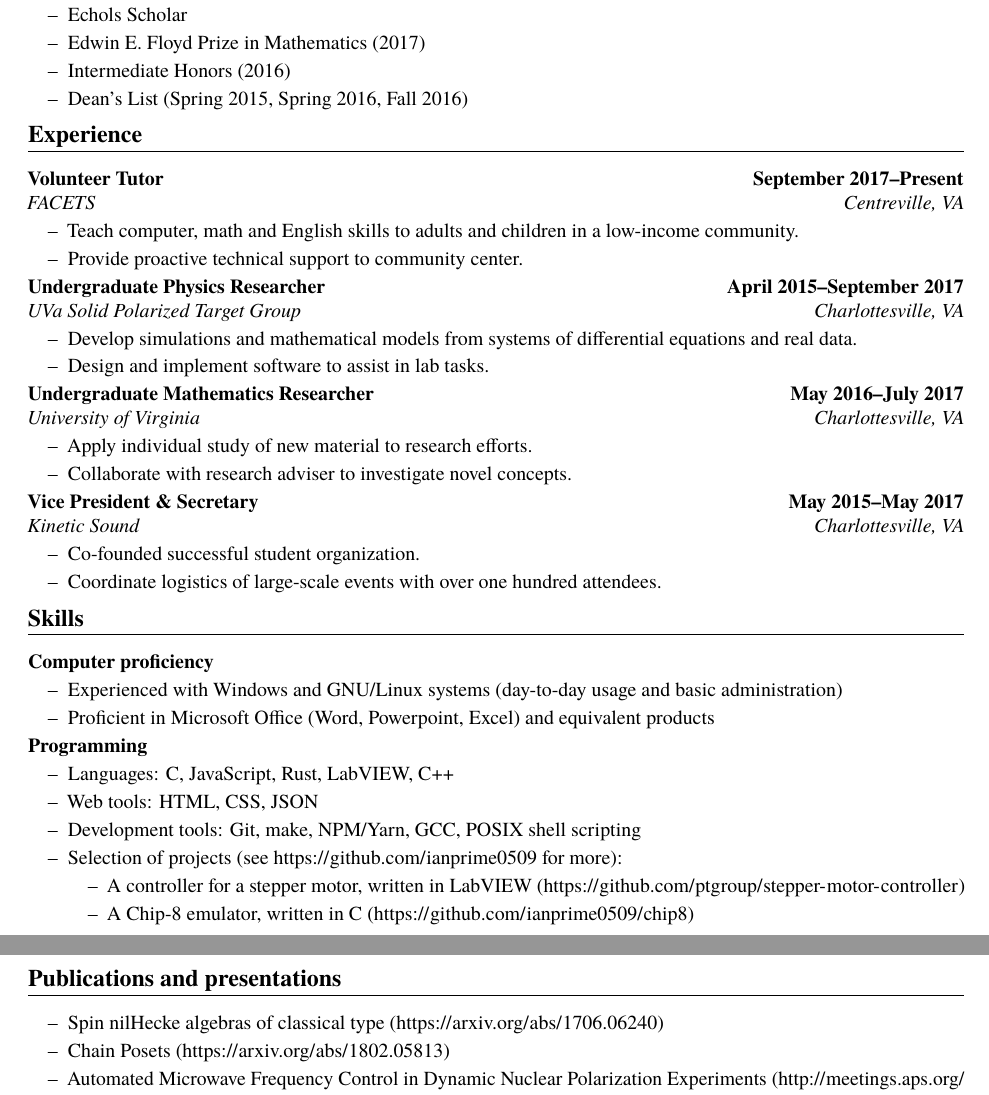
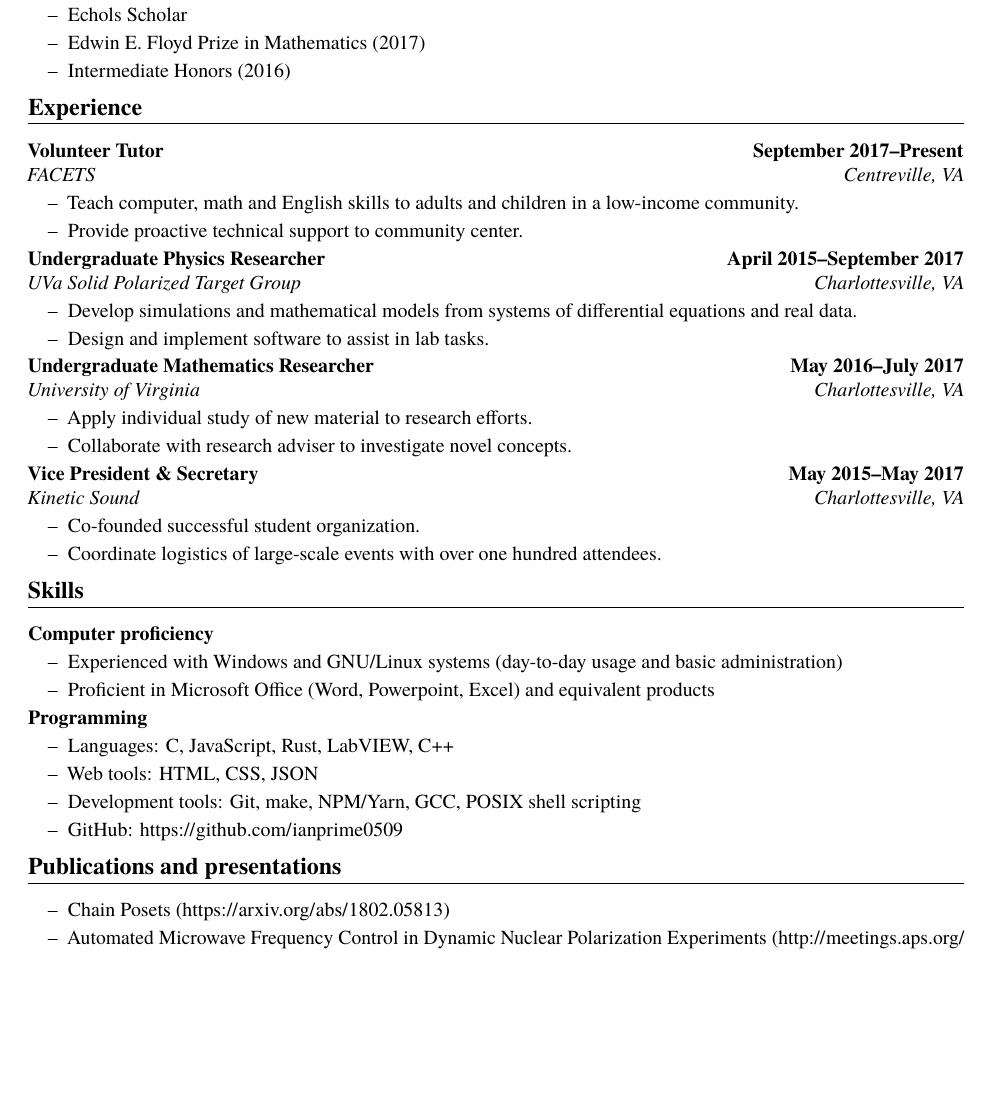
Before and after one commit to ianprime0509/resume-old, a LaTeX CV (resume.tex): two parts of pages 1 and 2 of 2 before the commit and part of the page after it, the two joined at a grey line, cut so that both start at the same text, the shorter picture padded with empty space. Compiled offline with pdfLaTeX.

Commit message:
Shorten things to a single page
The 'one-page' branch will always produce a resume that fits in a single
page, even if it isn't as detailed as the main branch.

```diff
--- a/resume.tex
+++ b/resume.tex
@@ -19,7 +19,6 @@ mathematics, as well as experience in computer programming.
 \item Echols Scholar
 \item Edwin E. Floyd Prize in Mathematics (2017)
 \item Intermediate Honors (2016)
-\item Dean's List (Spring 2015, Spring 2016, Fall 2016)
 \end{itemize}
 
 \section*{Experience}
@@ -74,20 +73,11 @@ mathematics, as well as experience in computer programming.
 \item Languages: C, JavaScript, Rust, LabVIEW, C++
 \item Web tools: HTML, CSS, JSON
 \item Development tools: Git, make, NPM/Yarn, GCC, POSIX shell scripting
-\item Selection of projects (see~\url{https://github.com/ianprime0509} for
-  more):
-  \begin{itemize}
-  \item A controller for a stepper motor, written in LabVIEW
-    (\url{https://github.com/ptgroup/stepper-motor-controller})
-  \item A Chip-8 emulator, written in C
-    (\url{https://github.com/ianprime0509/chip8})
-  \end{itemize}
+\item GitHub: \url{https://github.com/ianprime0509}
 \end{itemize}
 
 \section*{Publications and presentations}
 \begin{itemize}
-\item Spin nilHecke algebras of classical type
-  (\url{https://arxiv.org/abs/1706.06240})
 \item Chain Posets (\url{https://arxiv.org/abs/1802.05813})
 \item Automated Microwave Frequency Control in Dynamic Nuclear Polarization
   Experiments (\url{http://meetings.aps.org/link/BAPS.2016.APR.K10.2})
```
Also changed, not shown: resume.pdf.
